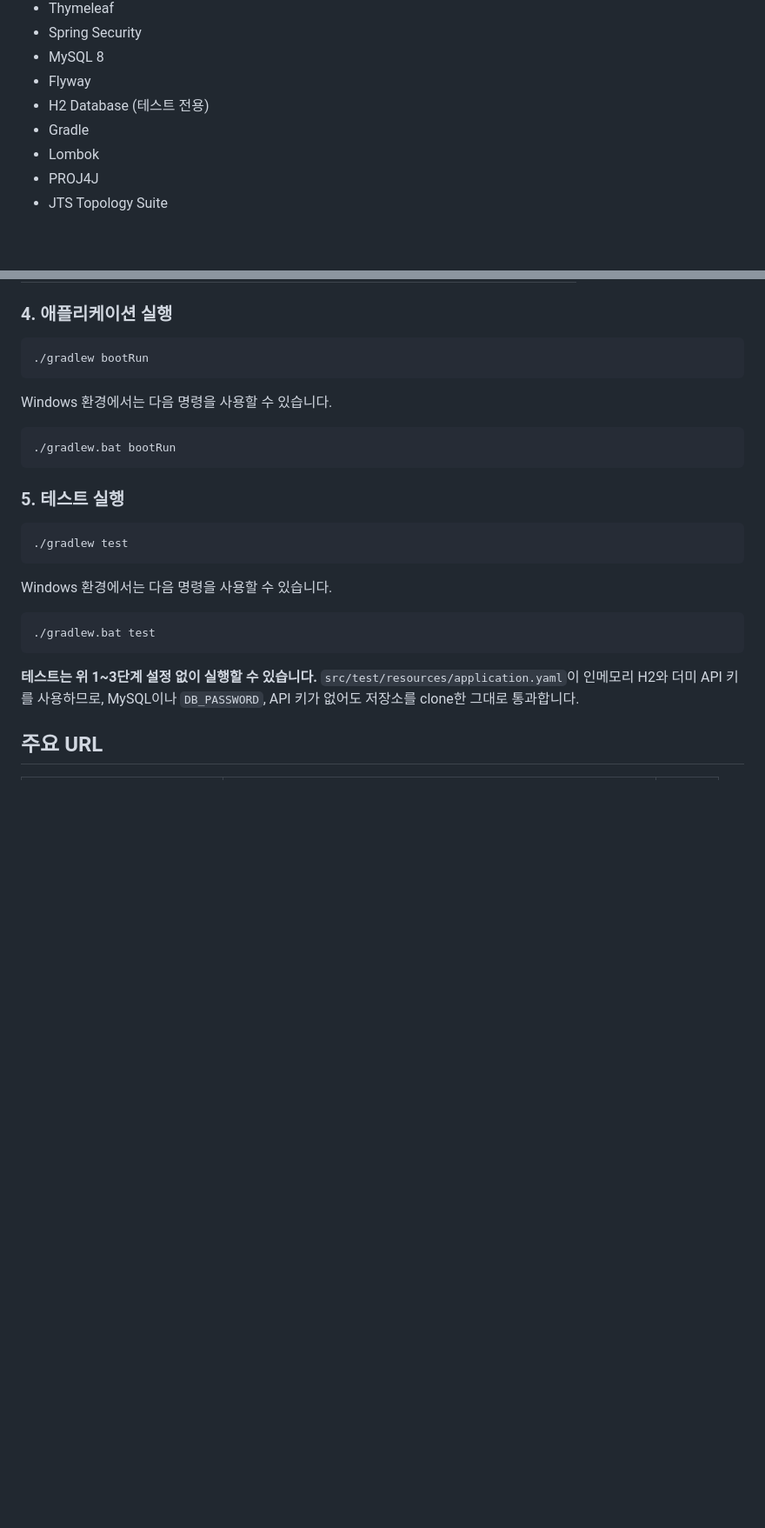
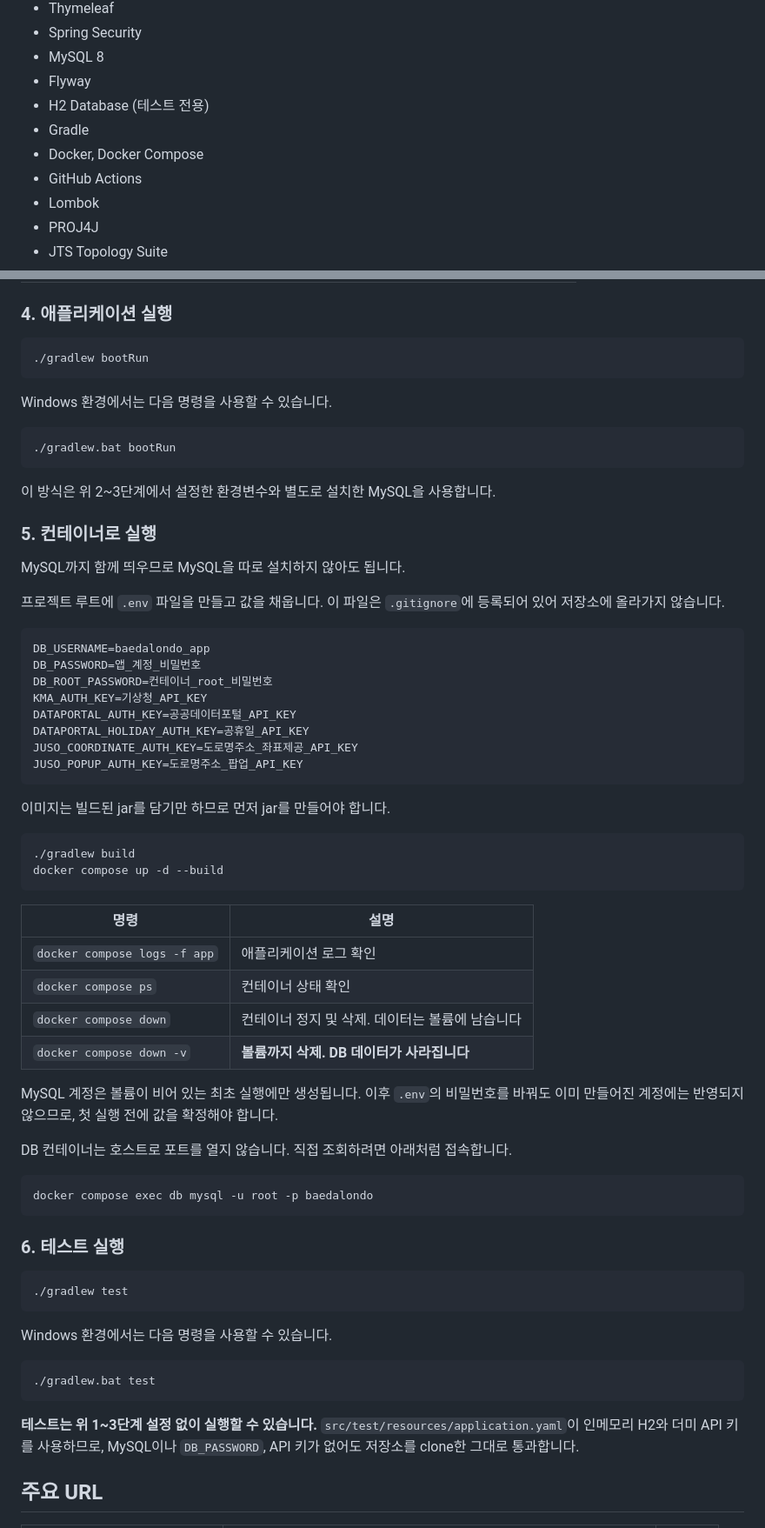
Before and after one commit to AKASY16/Baedal-Ondo, a Markdown page: README.md, 2 parts joined by grey strips. Shown at 87% size. GitHub-like rendering; blank space fills up the shorter version.

````diff
--- a/README.md
+++ b/README.md
@@ -64,6 +64,8 @@
 - Flyway
 - H2 Database (테스트 전용)
 - Gradle
+- Docker, Docker Compose
+- GitHub Actions
 - Lombok
 - PROJ4J
 - JTS Topology Suite
@@ -174,7 +176,48 @@ Windows 환경에서는 다음 명령을 사용할 수 있습니다.
 ./gradlew.bat bootRun
 ```
 
-### 5. 테스트 실행
+이 방식은 위 2~3단계에서 설정한 환경변수와 별도로 설치한 MySQL을 사용합니다.
+
+### 5. 컨테이너로 실행
+
+MySQL까지 함께 띄우므로 MySQL을 따로 설치하지 않아도 됩니다.
+
+프로젝트 루트에 `.env` 파일을 만들고 값을 채웁니다. 이 파일은 `.gitignore`에 등록되어 있어 저장소에 올라가지 않습니다.
+
+```
+DB_USERNAME=baedalondo_app
+DB_PASSWORD=앱_계정_비밀번호
+DB_ROOT_PASSWORD=컨테이너_root_비밀번호
+KMA_AUTH_KEY=기상청_API_KEY
+DATAPORTAL_AUTH_KEY=공공데이터포털_API_KEY
+DATAPORTAL_HOLIDAY_AUTH_KEY=공휴일_API_KEY
+JUSO_COORDINATE_AUTH_KEY=도로명주소_좌표제공_API_KEY
+JUSO_POPUP_AUTH_KEY=도로명주소_팝업_API_KEY
+```
+
+이미지는 빌드된 jar를 담기만 하므로 먼저 jar를 만들어야 합니다.
+
+```bash
+./gradlew build
+docker compose up -d --build
+```
+
+| 명령 | 설명 |
+| --- | --- |
+| `docker compose logs -f app` | 애플리케이션 로그 확인 |
+| `docker compose ps` | 컨테이너 상태 확인 |
+| `docker compose down` | 컨테이너 정지 및 삭제. 데이터는 볼륨에 남습니다 |
+| `docker compose down -v` | **볼륨까지 삭제. DB 데이터가 사라집니다** |
+
+MySQL 계정은 볼륨이 비어 있는 최초 실행에만 생성됩니다. 이후 `.env`의 비밀번호를 바꿔도 이미 만들어진 계정에는 반영되지 않으므로, 첫 실행 전에 값을 확정해야 합니다.
+
+DB 컨테이너는 호스트로 포트를 열지 않습니다. 직접 조회하려면 아래처럼 접속합니다.
+
+```bash
+docker compose exec db mysql -u root -p baedalondo
+```
+
+### 6. 테스트 실행
 
 ```bash
 ./gradlew test
````
Also changed, not shown: other parts of README.md (+5 -1 lines), TODO.md (+31 -27 lines).
